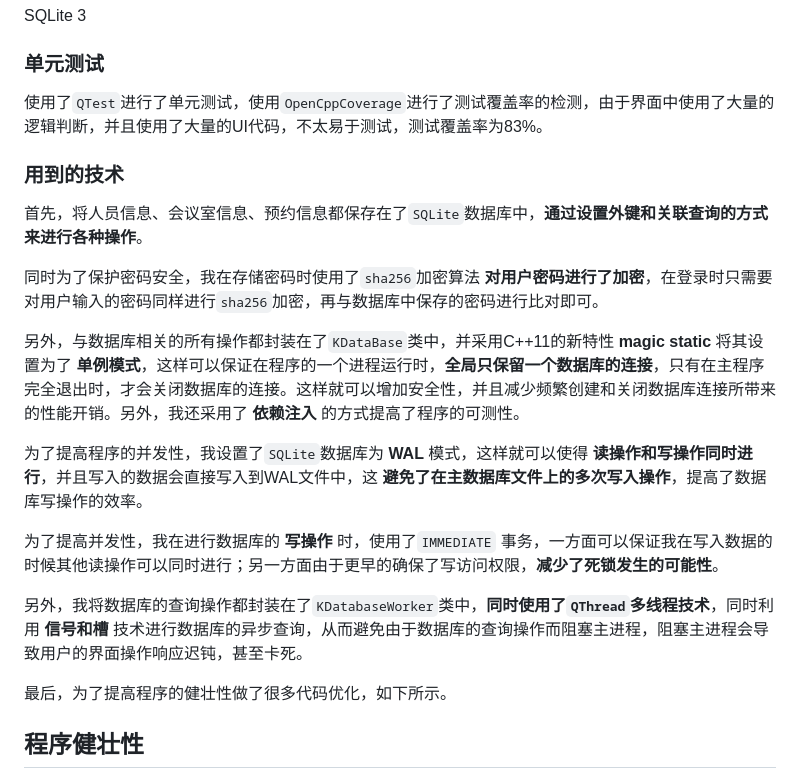
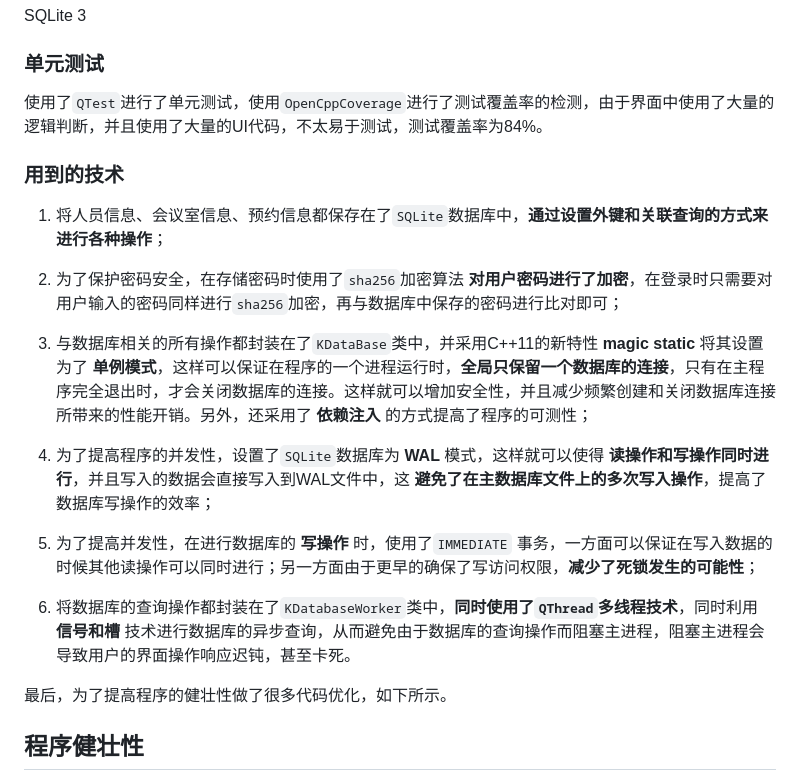
Before and after one commit to KantLee/RoomReserve, a Markdown page: README.md, the part around the change. Rendered like a GitHub page.

```diff
--- a/README.md
+++ b/README.md
@@ -14,21 +14,18 @@ SQLite 3
 
 ### 单元测试
 
-使用了`QTest`进行了单元测试，使用`OpenCppCoverage`进行了测试覆盖率的检测，由于界面中使用了大量的逻辑判断，并且使用了大量的UI代码，不太易于测试，测试覆盖率为83%。
+使用了`QTest`进行了单元测试，使用`OpenCppCoverage`进行了测试覆盖率的检测，由于界面中使用了大量的逻辑判断，并且使用了大量的UI代码，不太易于测试，测试覆盖率为84%。
 
 ### 用到的技术
 
-首先，将人员信息、会议室信息、预约信息都保存在了`SQLite`数据库中，**通过设置外键和关联查询的方式来进行各种操作**。
+1. 将人员信息、会议室信息、预约信息都保存在了`SQLite`数据库中，**通过设置外键和关联查询的方式来进行各种操作**；
 
-同时为了保护密码安全，我在存储密码时使用了`sha256`加密算法 **对用户密码进行了加密**，在登录时只需要对用户输入的密码同样进行`sha256`加密，再与数据库中保存的密码进行比对即可。
+2. 为了保护密码安全，在存储密码时使用了`sha256`加密算法 **对用户密码进行了加密**，在登录时只需要对用户输入的密码同样进行`sha256`加密，再与数据库中保存的密码进行比对即可；
 
-另外，与数据库相关的所有操作都封装在了`KDataBase`类中，并采用C++11的新特性 **magic static** 将其设置为了 **单例模式**，这样可以保证在程序的一个进程运行时，**全局只保留一个数据库的连接**，只有在主程序完全退出时，才会关闭数据库的连接。这样就可以增加安全性，并且减少频繁创建和关闭数据库连接所带来的性能开销。另外，我还采用了 **依赖注入** 的方式提高了程序的可测性。
-
-为了提高程序的并发性，我设置了`SQLite`数据库为 **WAL** 模式，这样就可以使得 **读操作和写操作同时进行**，并且写入的数据会直接写入到WAL文件中，这 **避免了在主数据库文件上的多次写入操作**，提高了数据库写操作的效率。
-
-为了提高并发性，我在进行数据库的 **写操作** 时，使用了`IMMEDIATE` 事务，一方面可以保证我在写入数据的时候其他读操作可以同时进行；另一方面由于更早的确保了写访问权限，**减少了死锁发生的可能性**。
-
-另外，我将数据库的查询操作都封装在了`KDatabaseWorker`类中，**同时使用了`QThread`多线程技术**，同时利用 **信号和槽** 技术进行数据库的异步查询，从而避免由于数据库的查询操作而阻塞主进程，阻塞主进程会导致用户的界面操作响应迟钝，甚至卡死。
+3. 与数据库相关的所有操作都封装在了`KDataBase`类中，并采用C++11的新特性 **magic static** 将其设置为了 **单例模式**，这样可以保证在程序的一个进程运行时，**全局只保留一个数据库的连接**，只有在主程序完全退出时，才会关闭数据库的连接。这样就可以增加安全性，并且减少频繁创建和关闭数据库连接所带来的性能开销。另外，还采用了 **依赖注入** 的方式提高了程序的可测性；
+4. 为了提高程序的并发性，设置了`SQLite`数据库为 **WAL** 模式，这样就可以使得 **读操作和写操作同时进行**，并且写入的数据会直接写入到WAL文件中，这 **避免了在主数据库文件上的多次写入操作**，提高了数据库写操作的效率；
+5. 为了提高并发性，在进行数据库的 **写操作** 时，使用了`IMMEDIATE` 事务，一方面可以保证在写入数据的时候其他读操作可以同时进行；另一方面由于更早的确保了写访问权限，**减少了死锁发生的可能性**；
+6. 将数据库的查询操作都封装在了`KDatabaseWorker`类中，**同时使用了`QThread`多线程技术**，同时利用 **信号和槽** 技术进行数据库的异步查询，从而避免由于数据库的查询操作而阻塞主进程，阻塞主进程会导致用户的界面操作响应迟钝，甚至卡死。
 
 最后，为了提高程序的健壮性做了很多代码优化，如下所示。
 
```
